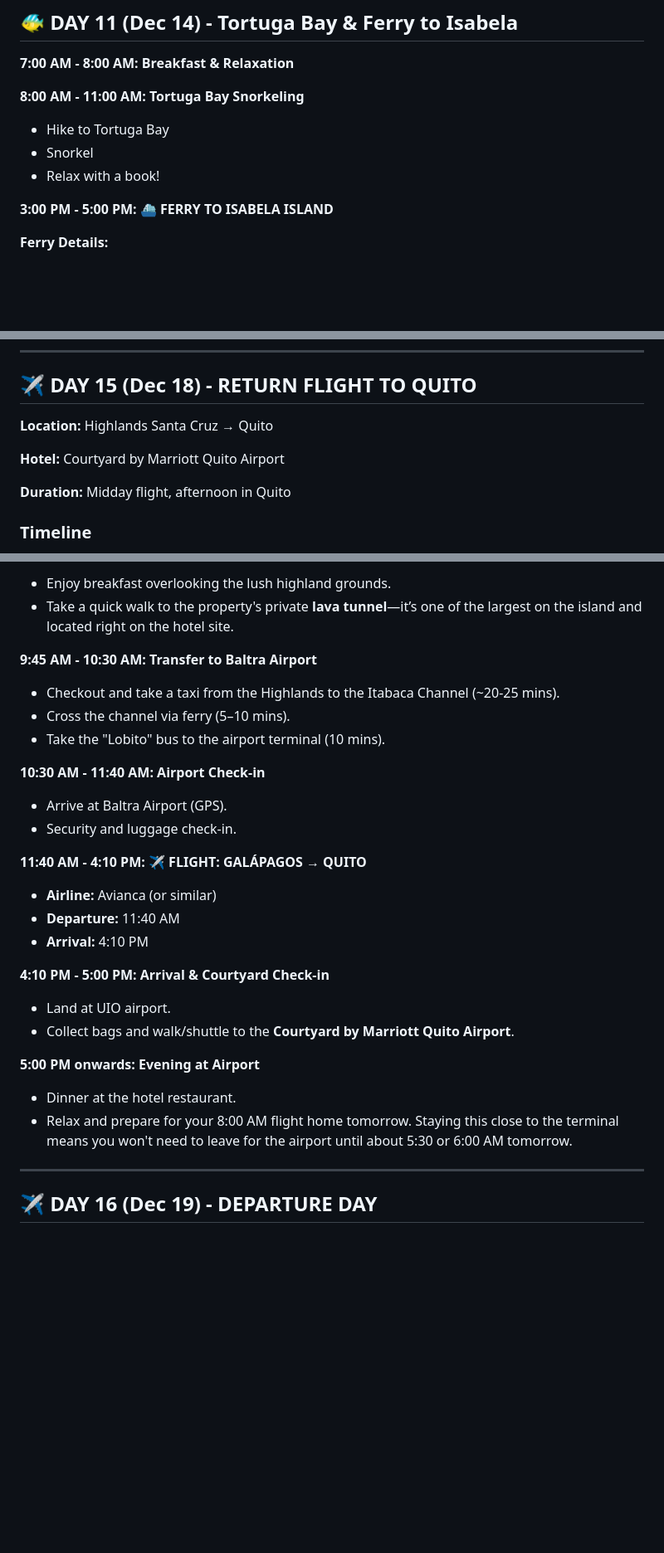
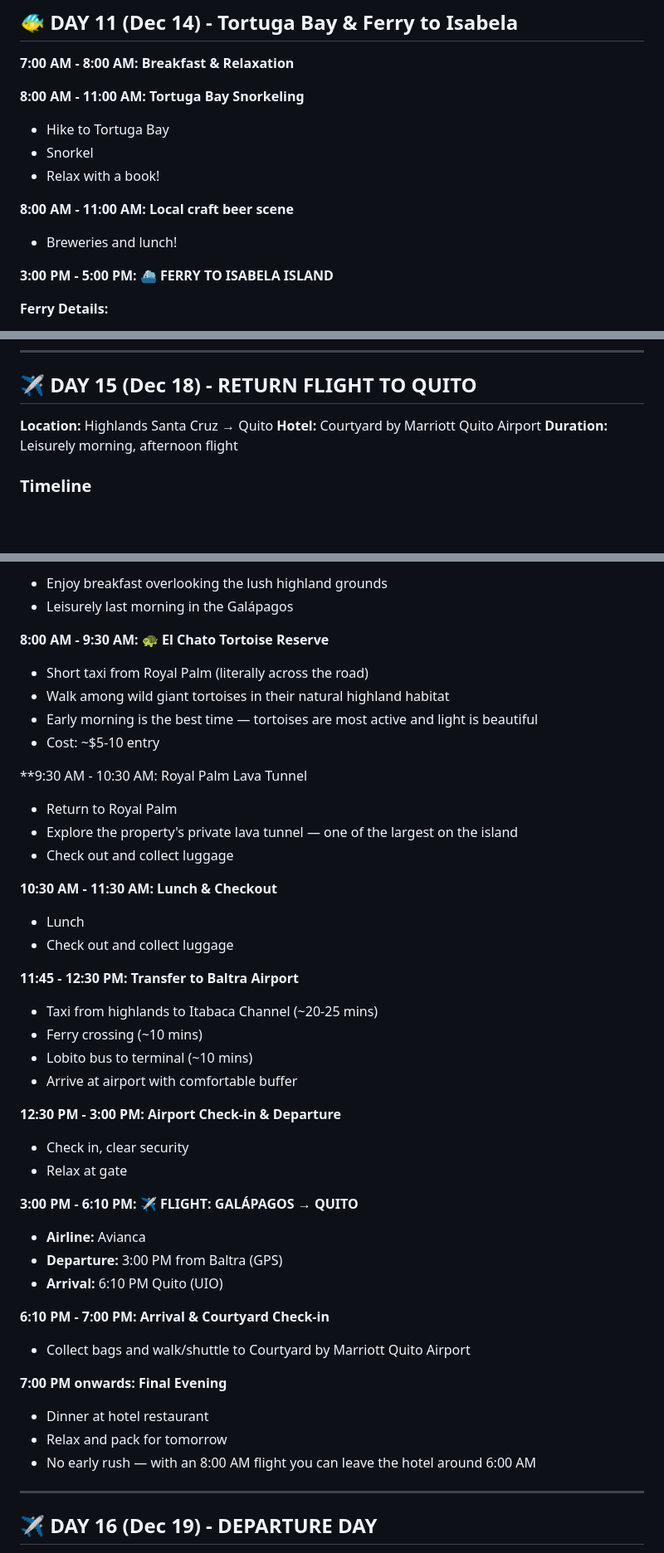
Before and after one commit to jamesecollier81/jamesecollier81.github.io, a Markdown page: ecuador.md, 3 parts joined by grey strips. Shown at 83% size. Drawn GitHub-style; blank space fills up the shorter version.

Commit message:
Update itinerary with craft beer scene and travel details
Added details about local craft beer scene and updated itinerary for Day 15 and Day 16.

```diff
--- a/ecuador.md
+++ b/ecuador.md
@@ -823,6 +823,10 @@ World-class snorkeling focused on marine wildlife.
 - Snorkel
 - Relax with a book!
 
+**8:00 AM - 11:00 AM: Local craft beer scene**
+
+- Breweries and lunch!
+
 **3:00 PM - 5:00 PM: ⛴️ FERRY TO ISABELA ISLAND**
 
 **Ferry Details:**
@@ -1132,11 +1136,7 @@ Unique lava tunnel formations partially submerged in the ocean. Created by lava
 
 ## ✈️ DAY 15 (Dec 18) - RETURN FLIGHT TO QUITO
 
-**Location:** Highlands Santa Cruz → Quito
-
-**Hotel:** Courtyard by Marriott Quito Airport
-
-**Duration:** Midday flight, afternoon in Quito
+**Location:** Highlands Santa Cruz → Quito **Hotel:** Courtyard by Marriott Quito Airport **Duration:** Leisurely morning, afternoon flight
 
 ### Timeline
 
@@ -1144,34 +1144,52 @@ Unique lava tunnel formations partially submerged in the ocean. Created by lava
 
-- Enjoy breakfast overlooking the lush highland grounds.
-- Take a quick walk to the property's private **lava tunnel**—it’s one of the largest on the island and located right on the hotel site.
+- Enjoy breakfast overlooking the lush highland grounds
+- Leisurely last morning in the Galápagos
 
-**9:45 AM - 10:30 AM: Transfer to Baltra Airport**
+**8:00 AM - 9:30 AM: 🐢 El Chato Tortoise Reserve**
 
-- Checkout and take a taxi from the Highlands to the Itabaca Channel (~20-25 mins).
-- Cross the channel via ferry (5–10 mins).
-- Take the "Lobito" bus to the airport terminal (10 mins).
+- Short taxi from Royal Palm (literally across the road)
+- Walk among wild giant tortoises in their natural highland habitat
+- Early morning is the best time — tortoises are most active and light is beautiful
+- Cost: ~$5-10 entry
 
-**10:30 AM - 11:40 AM: Airport Check-in**
+**9:30 AM - 10:30 AM: Royal Palm Lava Tunnel
 
-- Arrive at Baltra Airport (GPS).
-- Security and luggage check-in.
+- Return to Royal Palm
+- Explore the property's private lava tunnel — one of the largest on the island
+- Check out and collect luggage
 
-**11:40 AM - 4:10 PM: ✈️ FLIGHT: GALÁPAGOS → QUITO**
+**10:30 AM - 11:30 AM: Lunch & Checkout**
 
-- **Airline:** Avianca (or similar)
-- **Departure:** 11:40 AM
-- **Arrival:** 4:10 PM
+- Lunch
+- Check out and collect luggage
 
-**4:10 PM - 5:00 PM: Arrival & Courtyard Check-in**
+**11:45 - 12:30 PM: Transfer to Baltra Airport**
 
-- Land at UIO airport.
-- Collect bags and walk/shuttle to the **Courtyard by Marriott Quito Airport**.
+- Taxi from highlands to Itabaca Channel (~20-25 mins)
+- Ferry crossing (~10 mins)
+- Lobito bus to terminal (~10 mins)
+- Arrive at airport with comfortable buffer
 
-**5:00 PM onwards: Evening at Airport**
+**12:30 PM - 3:00 PM: Airport Check-in & Departure**
 
-- Dinner at the hotel restaurant.
-- Relax and prepare for your 8:00 AM flight home tomorrow. Staying this close to the terminal means you won't need to leave for the airport until about 5:30 or 6:00 AM tomorrow.
+- Check in, clear security
+- Relax at gate
 
+**3:00 PM - 6:10 PM: ✈️ FLIGHT: GALÁPAGOS → QUITO**
+
+- **Airline:** Avianca
+- **Departure:** 3:00 PM from Baltra (GPS)
+- **Arrival:** 6:10 PM Quito (UIO)
+
+**6:10 PM - 7:00 PM: Arrival & Courtyard Check-in**
+
+- Collect bags and walk/shuttle to Courtyard by Marriott Quito Airport
+
+**7:00 PM onwards: Final Evening**
+
+- Dinner at hotel restaurant
+- Relax and pack for tomorrow
+- No early rush — with an 8:00 AM flight you can leave the hotel around 6:00 AM
 ---
 
 ## ✈️ DAY 16 (Dec 19) - DEPARTURE DAY
```
Also changed, not shown: other parts of ecuador.md (+1 -2 lines).
